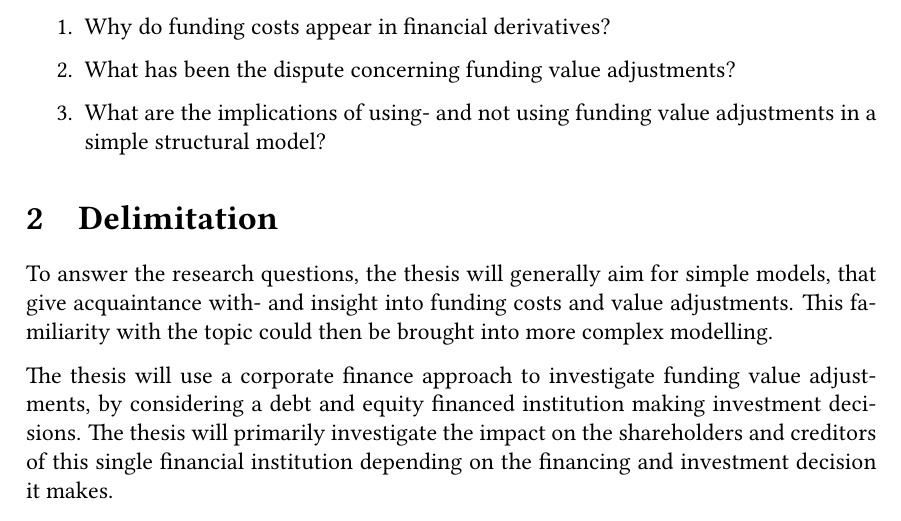
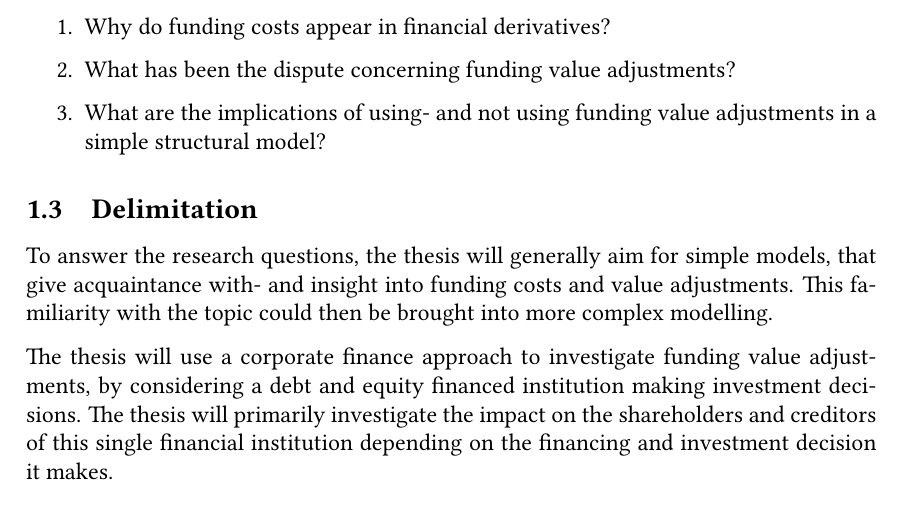
Before and after one commit to sebastianbaltser/master-thesis, a LaTeX thesis (thesis/main.tex, which reads thesis/content/front-matter/introduction/delimitation.tex): part of page 5 of 73, cut so that both start at the same text. Compiled offline with pdfLaTeX.

Commit message:
Change to subsection

```diff
--- a/thesis/content/front-matter/introduction/delimitation.tex
+++ b/thesis/content/front-matter/introduction/delimitation.tex
@@ -2,7 +2,7 @@
 \documentclass[main.tex]{subfiles}
 
 \begin{document}
-    \section{Delimitation}
+    \subsection{Delimitation}
 
     To answer the research questions, the thesis will generally aim for simple models,
     that give acquaintance with- and insight into funding costs and value adjustments.
```
